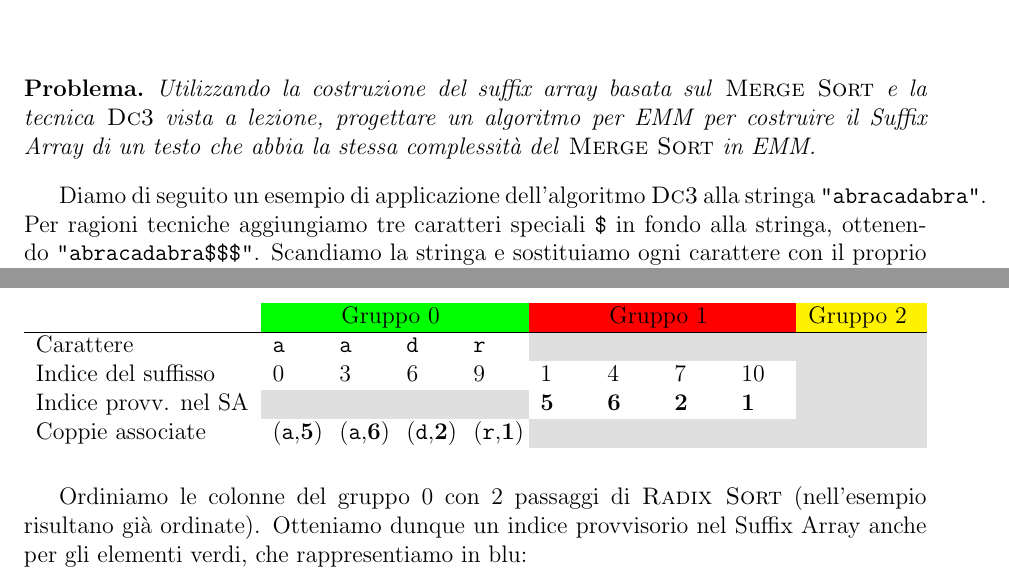
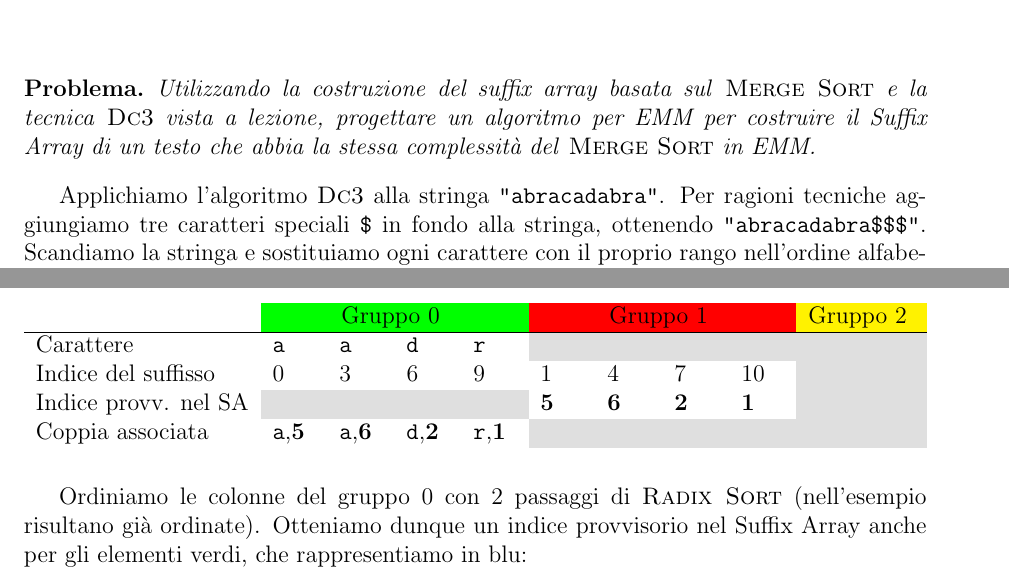
Before and after one commit to jacquerie/ALG2, a LaTeX book (problemi.tex, which reads 08.tex): two parts of pages 19 and 20 of 55, joined at a grey line, cut so that both start at the same text. Compiled offline with pdfLaTeX.

Commit message:
WIP: minor fixes.

```diff
--- a/08.tex
+++ b/08.tex
@@ -6,13 +6,12 @@
   Array di un testo che abbia la stessa complessit\`a del \mergesort in EMM.
 \end{problem*}
 
-Diamo di seguito un esempio di applicazione dell'algoritmo \dc alla stringa
-\texttt{\string"abracadabra\string"}. Per ragioni tecniche aggiungiamo tre
-caratteri speciali \texttt{\$} in fondo alla stringa, ottenendo
-\texttt{\string"abracadabra\$\$\$\string"}. Scandiamo la stringa e sostituiamo
-ogni carattere con il proprio rango nell'ordine alfabetico dei caratteri della
-stringa stessa, con la convenzione che il carattere \texttt{\$} precede ogni altro
-carattere. Otteniamo dunque:
+Applichiamo l'algoritmo \dc alla stringa \texttt{\string"abracadabra\string"}.
+Per ragioni tecniche aggiungiamo tre caratteri speciali \texttt{\$} in fondo alla
+stringa, ottenendo \texttt{\string"abracadabra\$\$\$\string"}. Scandiamo la
+stringa e sostituiamo ogni carattere con il proprio rango nell'ordine alfabetico
+dei caratteri della stringa stessa, con la convenzione che il carattere
+\texttt{\$} precede ogni altro carattere. Otteniamo dunque:
 \begin{table}[H]
   \begin{tabularx}{\linewidth}{l*{14}{X}}
     Carattere              & \texttt{a} & \texttt{b} & \texttt{r} & \texttt{a}
@@ -137,8 +136,8 @@ Abbiamo dunque:
     Indice provv. nel SA & \multicolumn{4}{c}{\cellcolor{gray!25}}
                         & \textbf{5} & \textbf{6} & \textbf{2} & \textbf{1}
                         & \multicolumn{3}{c}{\cellcolor{gray!25}} \\
-    Coppie associate    & (\texttt{a},\textbf{5}) & (\texttt{a},\textbf{6})
-                        & (\texttt{d},\textbf{2}) & (\texttt{r},\textbf{1})
+    Coppia associata    & \texttt{a},\textbf{5} & \texttt{a},\textbf{6}
+                        & \texttt{d},\textbf{2} & \texttt{r},\textbf{1}
                         & \multicolumn{4}{c}{\cellcolor{gray!25}}
                         & \multicolumn{3}{c}{\cellcolor{gray!25}} \\
 
```
Also changed, not shown: problemi.pdf, 08.tex (7 more changed lines).
